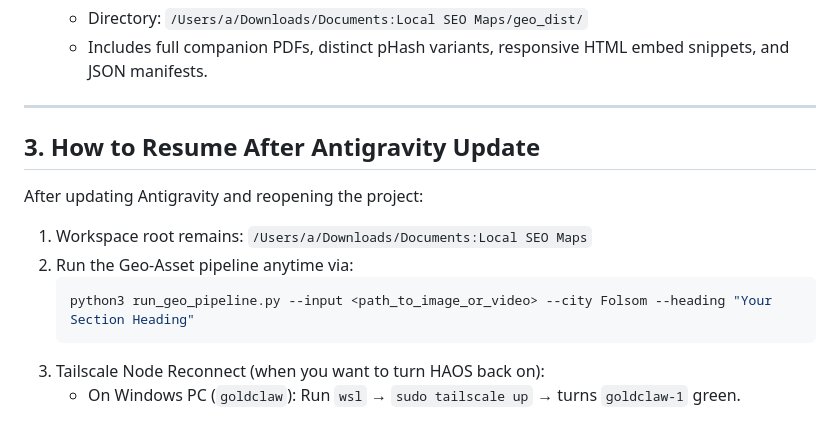
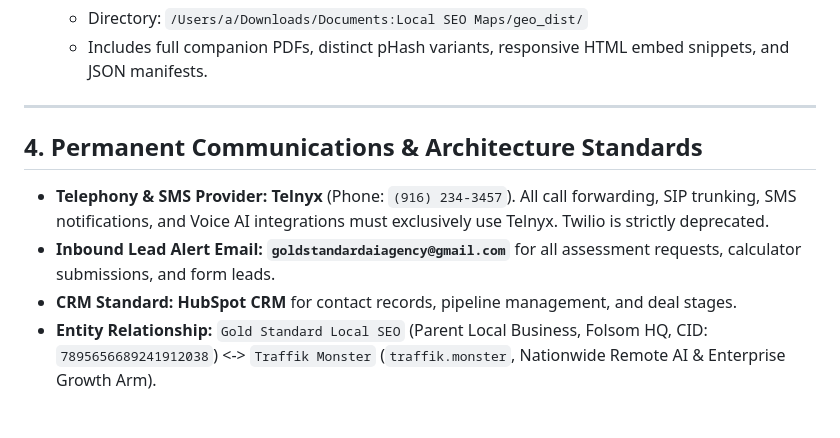
Before and after one commit to Wealthcoop/gslocalseo.com, a Markdown page: STATE_CHECKPOINT.md, the part around the change. Rendered like a GitHub page.

Commit message:
chore: lock Telnyx, HubSpot CRM, and lead routing into permanent state

````diff
--- a/STATE_CHECKPOINT.md
+++ b/STATE_CHECKPOINT.md
@@ -63,13 +63,8 @@ All work across all repositories, pipelines, and configurations has been audited
 
 ---
 
-## 3. How to Resume After Antigravity Update
-
-After updating Antigravity and reopening the project:
-1. Workspace root remains: `/Users/a/Downloads/Documents:Local SEO Maps`
-2. Run the Geo-Asset pipeline anytime via:
-   ```bash
-   python3 run_geo_pipeline.py --input <path_to_image_or_video> --city Folsom --heading "Your Section Heading"
-   ```
-3. Tailscale Node Reconnect (when you want to turn HAOS back on):
-   - On Windows PC (`goldclaw`): Run `wsl` &rarr; `sudo tailscale up` &rarr; turns `goldclaw-1` green.
+## 4. Permanent Communications & Architecture Standards
+- **Telephony & SMS Provider:** **Telnyx** (Phone: `(916) 234-3457`). All call forwarding, SIP trunking, SMS notifications, and Voice AI integrations must exclusively use Telnyx. Twilio is strictly deprecated.
+- **Inbound Lead Alert Email:** **`goldstandardaiagency@gmail.com`** for all assessment requests, calculator submissions, and form leads.
+- **CRM Standard:** **HubSpot CRM** for contact records, pipeline management, and deal stages.
+- **Entity Relationship:** `Gold Standard Local SEO` (Parent Local Business, Folsom HQ, CID: `7895656689241912038`) <-> `Traffik Monster` (`traffik.monster`, Nationwide Remote AI & Enterprise Growth Arm).
````
